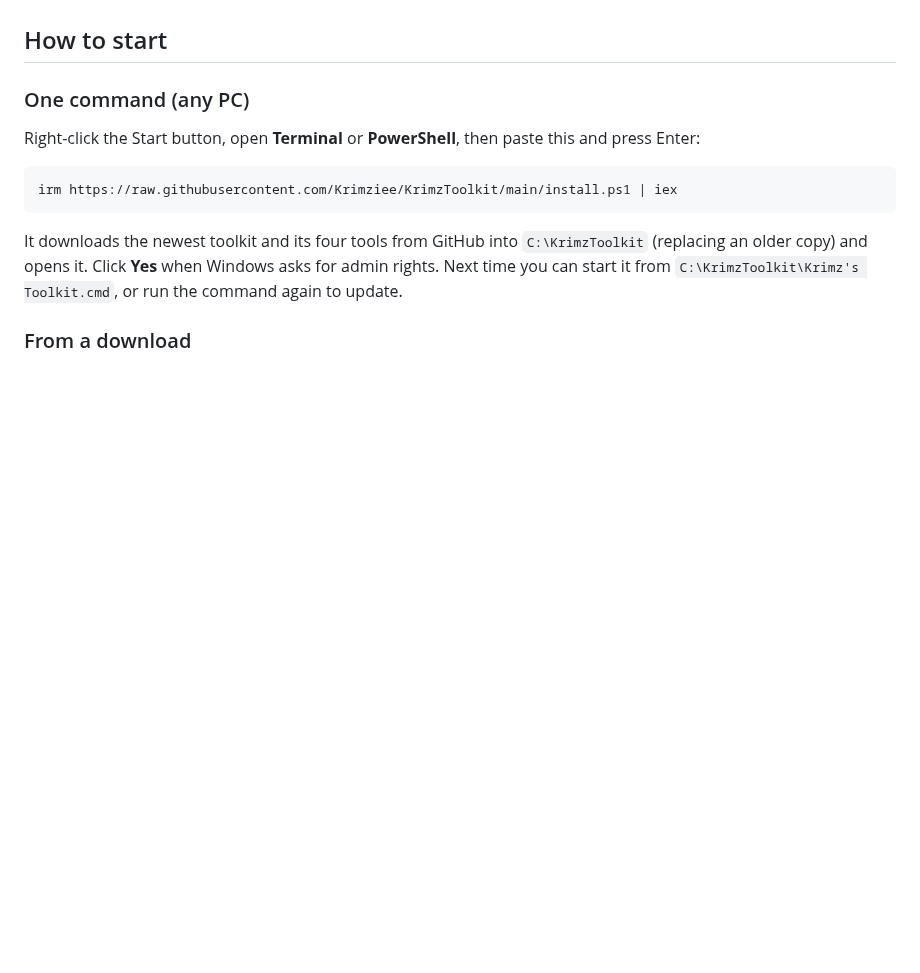
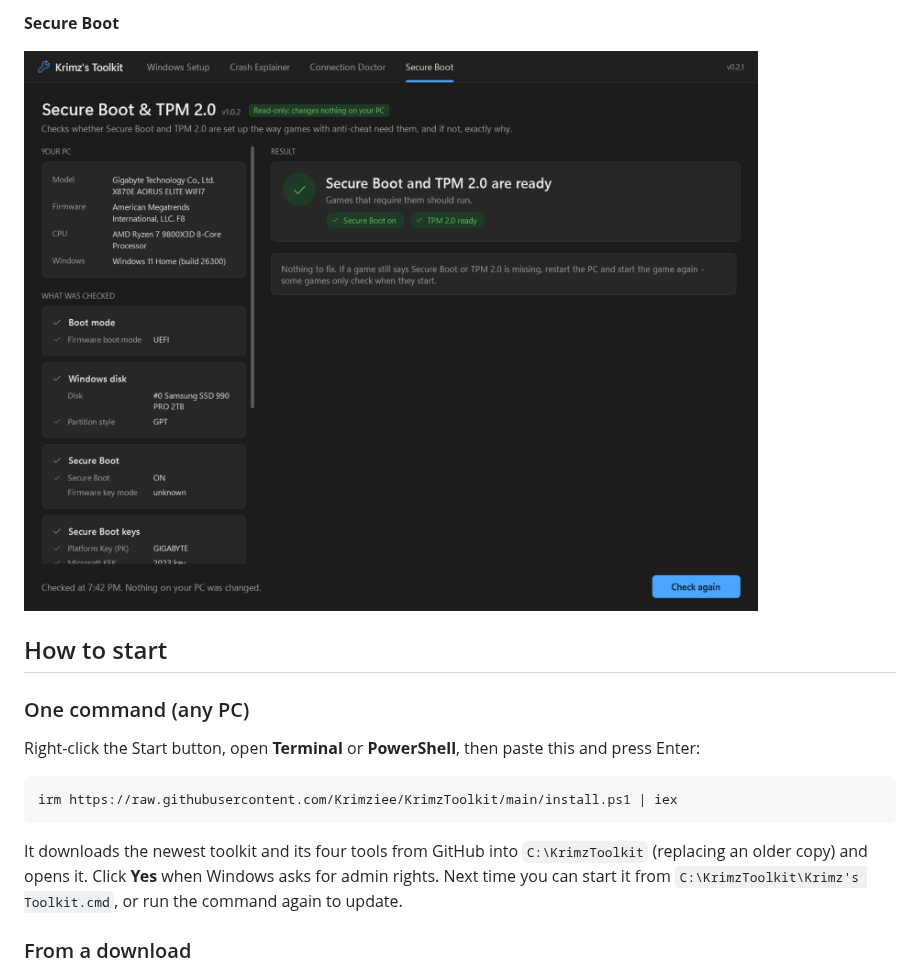
Before and after one commit to Krimziee/KrimzToolkit, a Markdown page: README.md, the part around one of its changes. Rendered like a GitHub page; pictures changed too: screenshots/secure-boot.png (added); blank space fills up the shorter version.

Commit message:
Add screenshots to the README

```diff
--- a/README.md
+++ b/README.md
@@ -9,3 +24,6 @@ Four PC tools in one window, with a tab for each:
+**Secure Boot**
+
+![Secure Boot](screenshots/secure-boot.png)
 
 ## How to start
 
```
Also changed, not shown: other parts of README.md (+15 -0 lines), screenshots/connection-doctor.png (added), screenshots/crash-explainer.png (added), screenshots/windows-setup.png (added), 1 other file.
